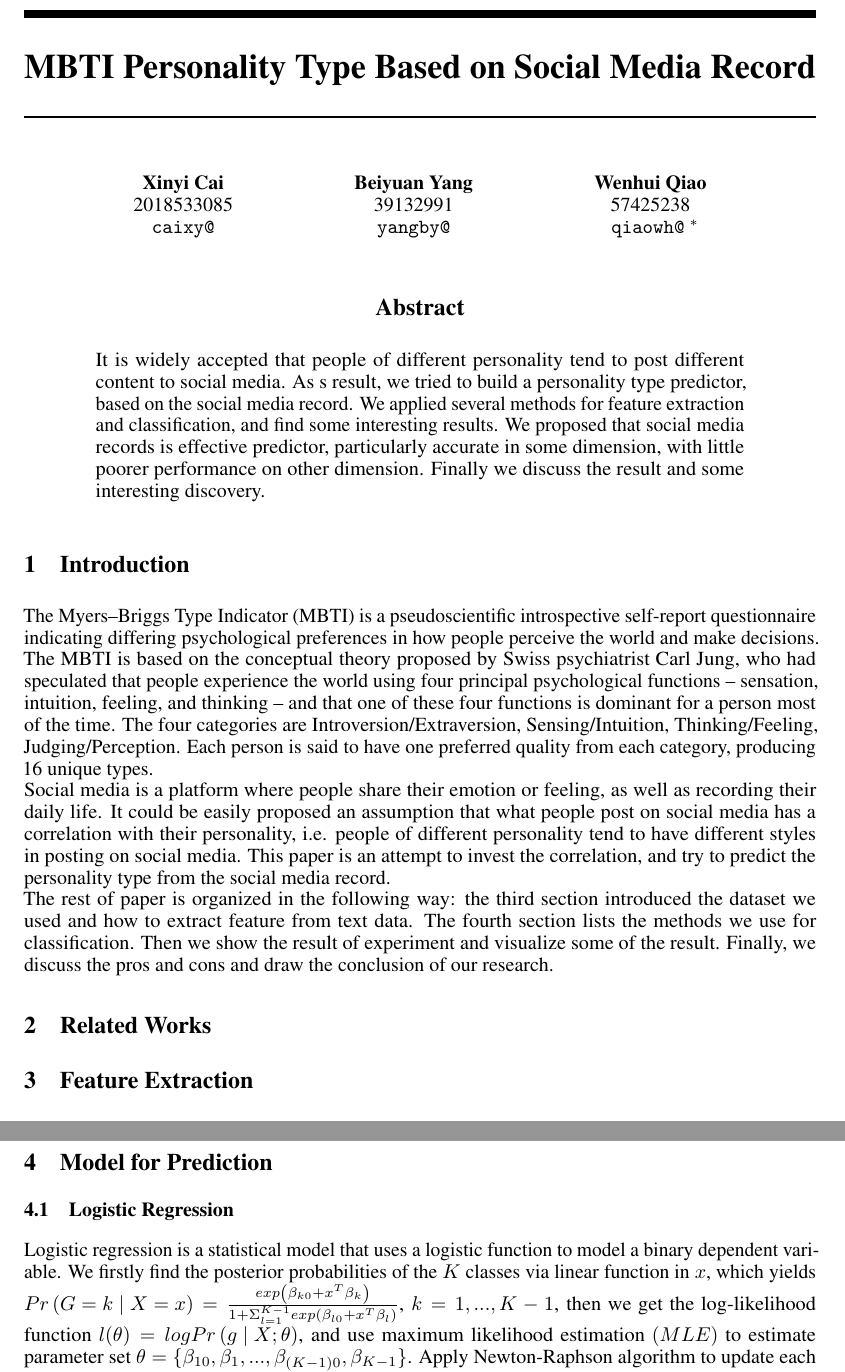
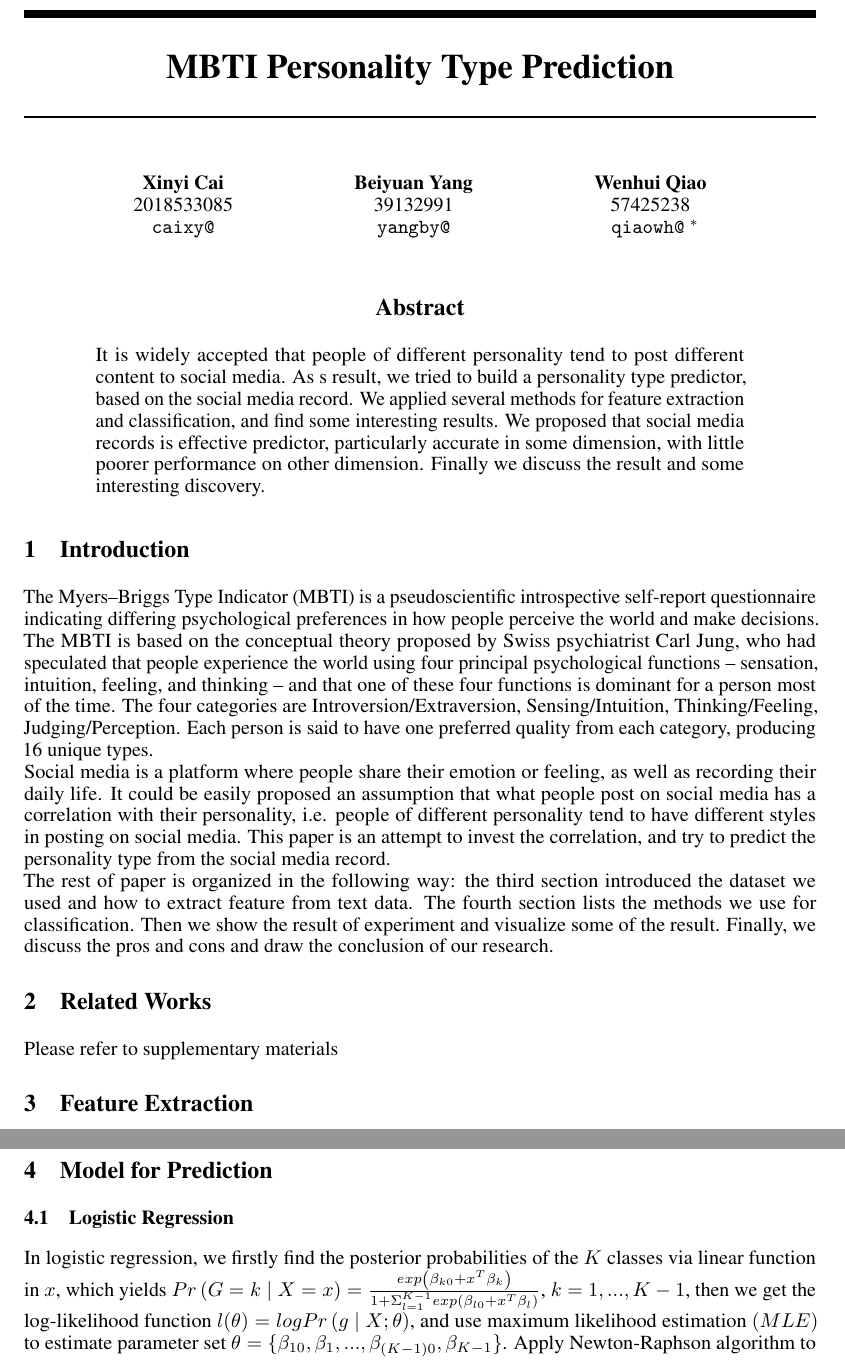
Before and after one commit to Martin4115/SI151_Project, a LaTeX paper (Report/neurips_2020.tex): two parts of pages 1 and 2 of 4, joined at a grey line, cut at the place of the change. Compiled offline with pdfLaTeX.

Commit message:
Update neurips_2020.tex

```diff
--- a/Report/neurips_2020.tex
+++ b/Report/neurips_2020.tex
@@ -27,8 +27,7 @@
 \usepackage{indentfirst}
 \usepackage{amsmath}
 
-\title{MBTI Personality Type Based on Social Media Record}
-
+\title{MBTI Personality Type Prediction}
 % The \author macro works with any number of authors. There are two commands
 % used to separate the names and addresses of multiple authors: \And and \AND.
 %
@@ -66,6 +65,7 @@ The rest of paper is organized in the following way: the third section introduce
 
 \section{Related Works}
 
+Please refer to supplementary materials
 
 \section{Feature Extraction}
 \subsection{Dataset}
@@ -93,7 +93,7 @@ We decide to apply a naive but efficient method to compute the feature for each
 
 %Applying logistic regression, we get the model $Z = \theta_0 x_0 + \theta_1 x_1 +\theta_2 x_2 + ... +\theta_n x_n$. Then we use sigmoid function to transform $Z$ to $g\left( Z\right)  = \frac{1}{1+ e^{-z}}$, where $g(Z)  \in \left[0,1\right]$. Take $g(Z)$ into  the posterior probabilities, and use sum of squares as the loss function, we get $J\left( \Theta\right) = \frac{1}{n} Loss\left( h_\Theta\left( X\right), y \right) $. Repeat the update of $\theta_j^{new} = \theta_j^{old} - \alpha \frac{\partial}{\partial \theta_j}J\left( \theta\right) $ until covergence, then we got the paraments needed by the model.
 
-Logistic regression is a statistical model that uses a logistic function to model a binary dependent variable. We firstly find the posterior probabilities of the $K$ classes via linear function in $x$, which yields $Pr\left(G = k\mid X = x\right) = \frac{exp\left(\beta_{k0}+x^{T} \beta_{k}\right)}{1+\Sigma_{l=1}^{K-1}exp\left(\beta_{l0}+x^{T} \beta_{l}\right)}$, $k = 1,...,K-1$, then we get the log-likelihood function $l(\theta) = logPr\left(g\mid X; \theta\right) $, and use maximum likelihood estimation $\left(MLE\right)$ to estimate parameter set $\theta = \{\beta_{10},\beta_1,...,\beta_{\left(K-1\right)0},\beta_{K-1} \}$. Apply Newton-Raphson algorithm to update each $\beta$ by $\beta_{new} \leftarrow \beta_{old} - \frac{f^{'}\left(\beta_{old}\right)}{f^{''}\left(\beta_{old}\right)}$ until covergence.
+In logistic regression, we firstly find the posterior probabilities of the $K$ classes via linear function in $x$, which yields $Pr\left(G = k\mid X = x\right) = \frac{exp\left(\beta_{k0}+x^{T} \beta_{k}\right)}{1+\Sigma_{l=1}^{K-1}exp\left(\beta_{l0}+x^{T} \beta_{l}\right)}$, $k = 1,...,K-1$, then we get the log-likelihood function $l(\theta) = logPr\left(g\mid X; \theta\right) $, and use maximum likelihood estimation $\left(MLE\right)$ to estimate parameter set $\theta = \{\beta_{10},\beta_1,...,\beta_{\left(K-1\right)0},\beta_{K-1} \}$. Apply Newton-Raphson algorithm to update each $\beta$ by $\beta_{new} \leftarrow \beta_{old} - \frac{f^{'}\left(\beta_{old}\right)}{f^{''}\left(\beta_{old}\right)}$ until covergence.
 
 \subsection{Naive Bayes}
 Naive Bayes is a conditional probability model,where  assumes that all the features that go into the model is independent of each other.
```
Also changed, not shown: Report/neurips_2020.tex (3 more changed lines).
